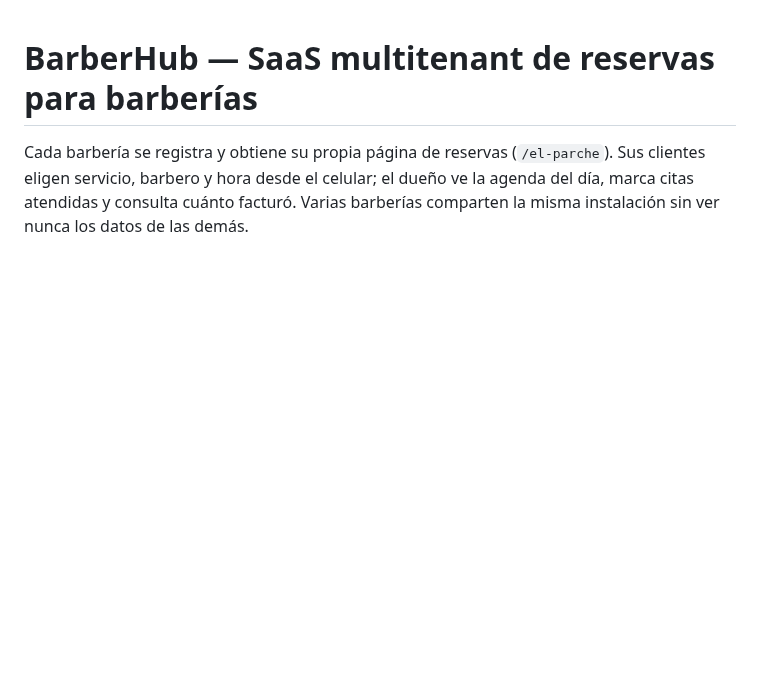
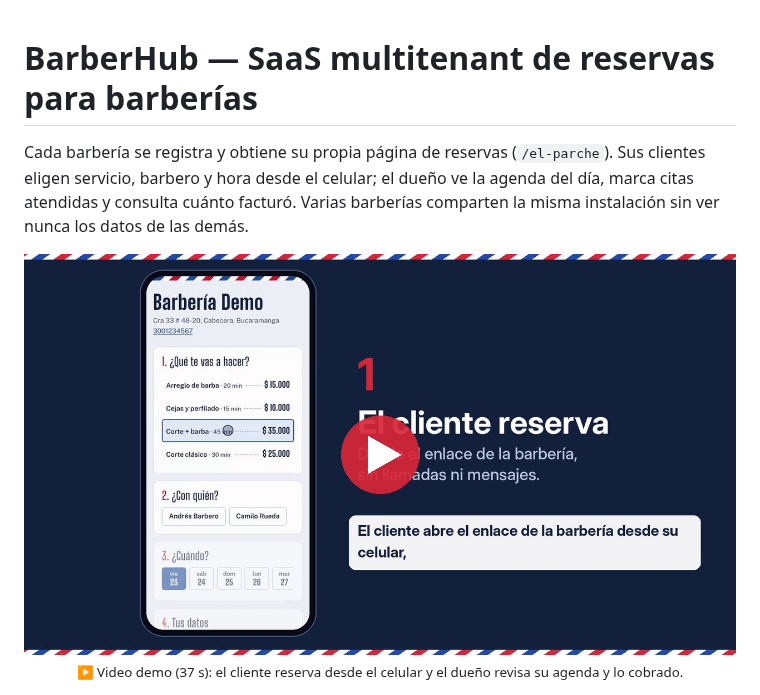
Before and after one commit to titusandersonsuarez/Sistema-Multitenant-de-Barber-as, a Markdown page: README.md, the part around the change. Rendered like a GitHub page; pictures changed too: docs/demo/barberhub_demo.jpg (added); blank space fills up the shorter version.

Commit message:
docs: video demo de BarberHub en el README
Co-Authored-By: Claude Opus 5.5 <noreply@anthropic.com>
Claude-Session: https://claude.ai/code/session_01N6Kb1fT2Uwm4CgsCa5SYXT

```diff
--- a/README.md
+++ b/README.md
@@ -1,6 +1,11 @@
 # BarberHub — SaaS multitenant de reservas para barberías
 
 Cada barbería se registra y obtiene su propia página de reservas (`/el-parche`). Sus clientes eligen servicio, barbero y hora desde el celular; el dueño ve la agenda del día, marca citas atendidas y consulta cuánto facturó. Varias barberías comparten la misma instalación sin ver nunca los datos de las demás.
+
+<p align="center">
+  <a href="docs/demo/barberhub_demo.mp4"><img src="docs/demo/barberhub_demo.jpg" alt="Ver el video demo de BarberHub (37 s)" width="800"></a>
+  <br><sub>▶ Video demo (37 s): el cliente reserva desde el celular y el dueño revisa su agenda y lo cobrado.</sub>
+</p>
 
 <p align="center">
   <img src="docs/screenshots/03-reserva-movil.png" alt="Reserva desde el celular" width="260">
```
Also changed, not shown: 1 other file.
